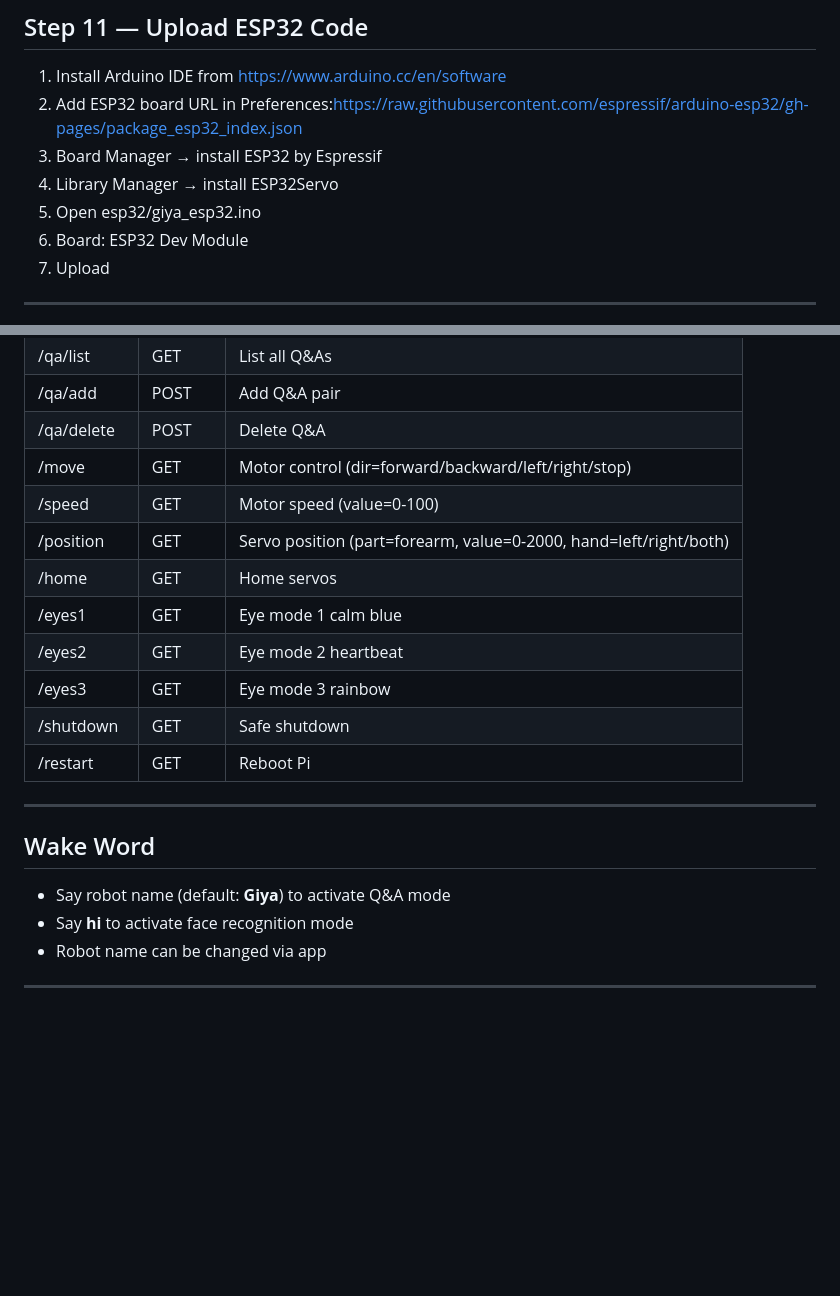
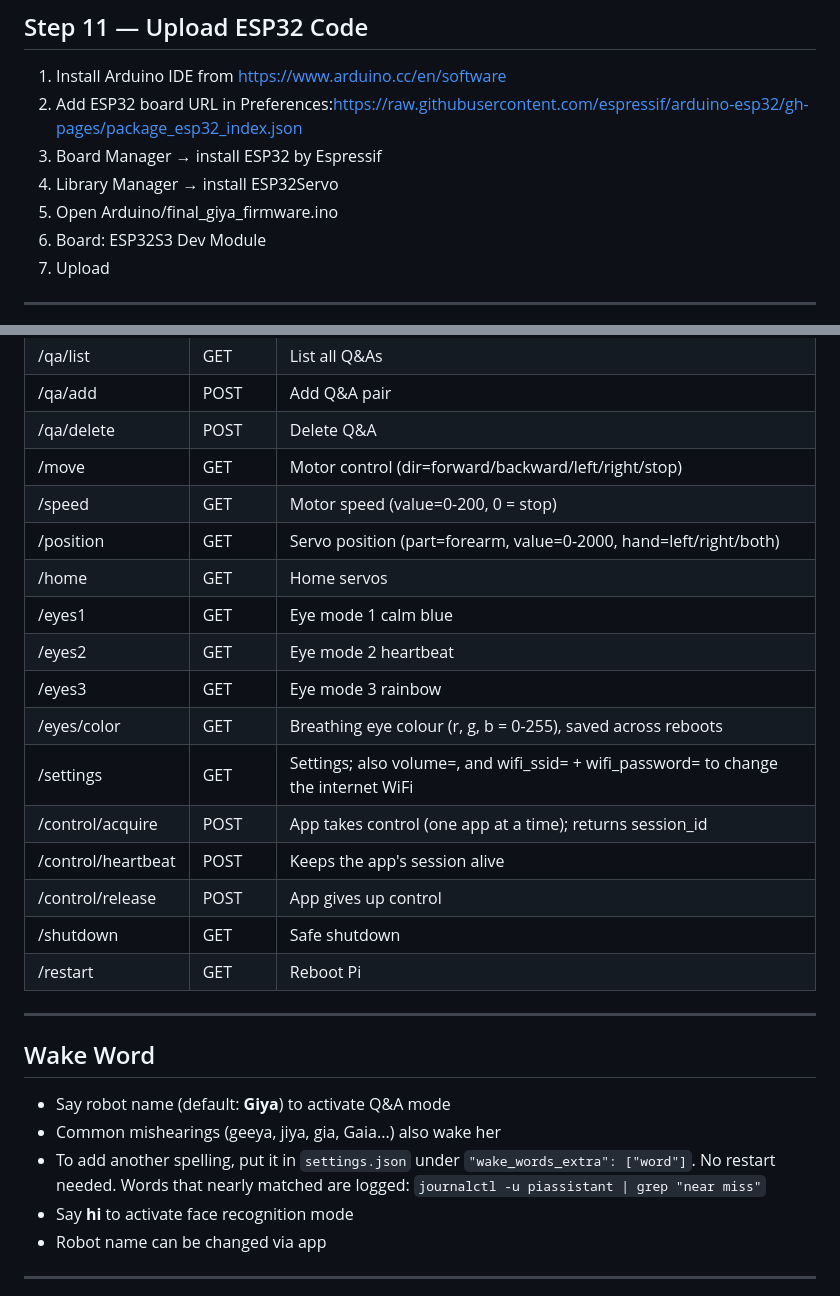
Before and after one commit to Arjunros/giya-robot, a Markdown page: README.md, 2 parts joined by grey strips. GitHub-like rendering; blank space fills up the shorter version.

```diff
--- a/README.md
+++ b/README.md
@@ -225,8 +267,8 @@ sudo journalctl -u piassistant -f
 2. Add ESP32 board URL in Preferences:https://raw.githubusercontent.com/espressif/arduino-esp32/gh-pages/package_esp32_index.json
 3. Board Manager → install ESP32 by Espressif
 4. Library Manager → install ESP32Servo
-5. Open esp32/giya_esp32.ino
-6. Board: ESP32 Dev Module
+5. Open Arduino/final_giya_firmware.ino
+6. Board: ESP32S3 Dev Module
 7. Upload
 
 ---
@@ -265,12 +307,17 @@ Expected:
 | /qa/add | POST | Add Q&A pair |
 | /qa/delete | POST | Delete Q&A |
 | /move | GET | Motor control (dir=forward/backward/left/right/stop) |
-| /speed | GET | Motor speed (value=0-100) |
+| /speed | GET | Motor speed (value=0-200, 0 = stop) |
 | /position | GET | Servo position (part=forearm, value=0-2000, hand=left/right/both) |
 | /home | GET | Home servos |
 | /eyes1 | GET | Eye mode 1 calm blue |
 | /eyes2 | GET | Eye mode 2 heartbeat |
 | /eyes3 | GET | Eye mode 3 rainbow |
+| /eyes/color | GET | Breathing eye colour (r, g, b = 0-255), saved across reboots |
+| /settings | GET | Settings; also volume=, and wifi_ssid= + wifi_password= to change the internet WiFi |
+| /control/acquire | POST | App takes control (one app at a time); returns session_id |
+| /control/heartbeat | POST | Keeps the app's session alive |
+| /control/release | POST | App gives up control |
 | /shutdown | GET | Safe shutdown |
 | /restart | GET | Reboot Pi |
 
@@ -279,6 +326,8 @@ Expected:
 ## Wake Word
 
 - Say robot name (default: **Giya**) to activate Q&A mode
+- Common mishearings (geeya, jiya, gia, Gaia...) also wake her
+- To add another spelling, put it in `settings.json` under `"wake_words_extra": ["word"]`. No restart needed. Words that nearly matched are logged: `journalctl -u piassistant | grep "near miss"`
 - Say **hi** to activate face recognition mode
 - Robot name can be changed via app
 
```
Also changed, not shown: other parts of README.md (+70 -26 lines).
